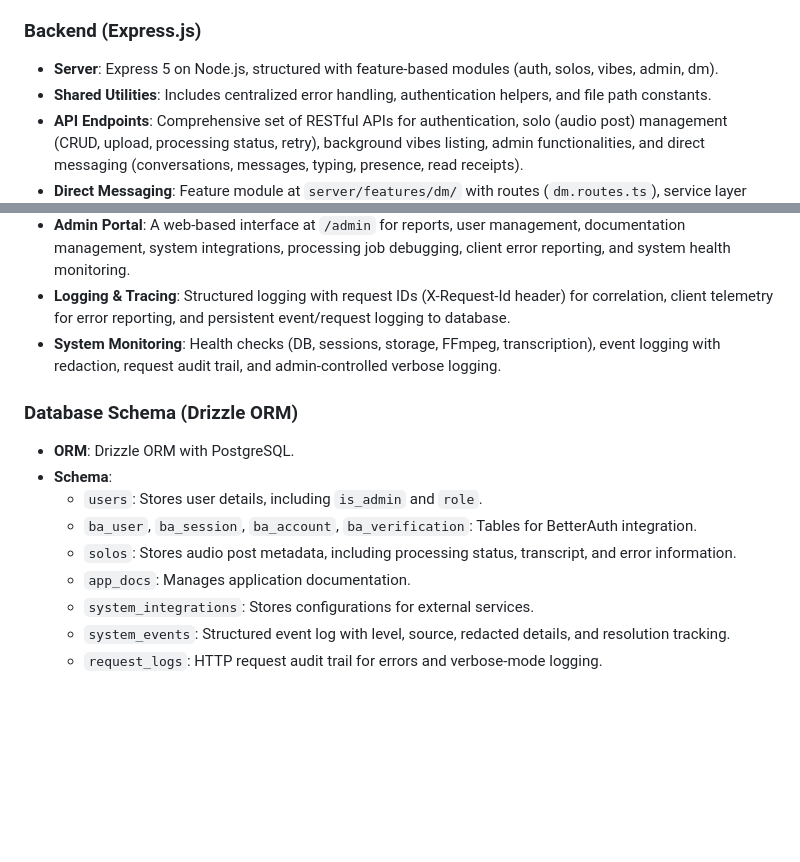
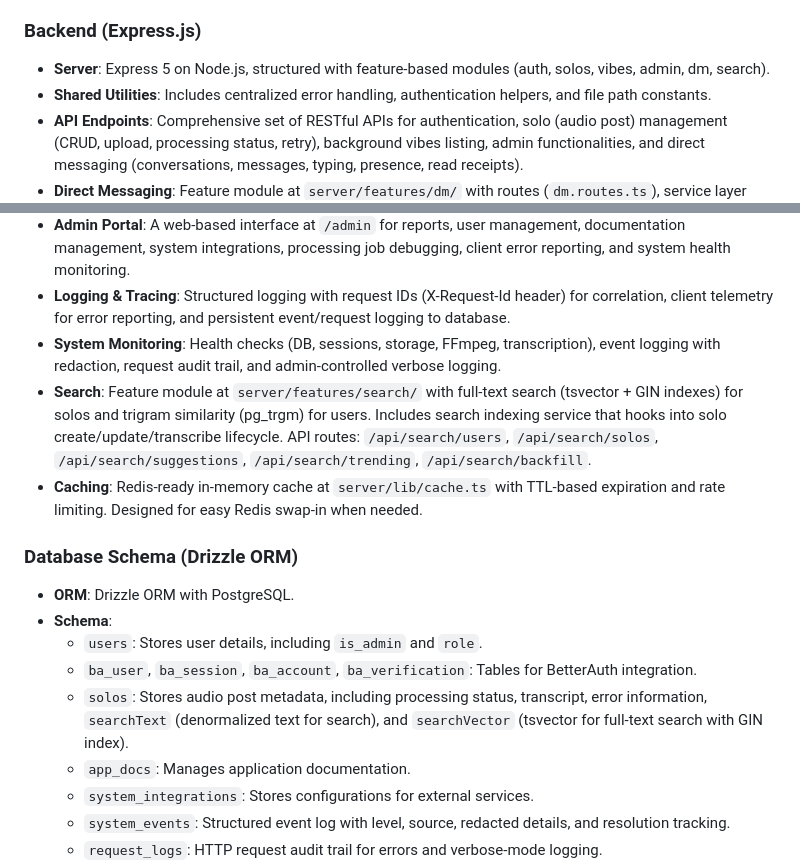
Before and after one commit to Go-Digital-Alchemy-Repos/Solo, a Markdown page: replit.md, 2 parts joined by grey strips. Rendered like a GitHub page; blank space fills up the shorter version.

Commit message:
Add robust search functionality to the application backend
Implements a new search feature with database indexing, a search API, and caching mechanisms.

Replit-Commit-Author: Agent
Replit-Commit-Session-Id: a0fd8c8b-de08-43cf-8a1c-2a8f404bba12
Replit-Commit-Checkpoint-Type: full_checkpoint
Replit-Commit-Event-Id: ca6c79e9-6357-4727-8e27-064c9074e1e4
Replit-Commit-Screenshot-Url: https://storage.googleapis.com/screenshot-production-us-central1/e90bf665-0e8b-4cd2-9148-dc87f5533432/a0fd8c8b-de08-43cf-8a1c-2a8f404bba12/EVRgQf9
Replit-Helium-Checkpoint-Created: true

```diff
--- a/replit.md
+++ b/replit.md
@@ -22,7 +22,7 @@ Preferred communication style: Simple, everyday language.
 - **Platform Support**: Supports iOS, Android, and Web, with platform-specific adjustments for safe areas, haptics, and keyboard behavior.
 
 ### Backend (Express.js)
-- **Server**: Express 5 on Node.js, structured with feature-based modules (auth, solos, vibes, admin, dm).
+- **Server**: Express 5 on Node.js, structured with feature-based modules (auth, solos, vibes, admin, dm, search).
 - **Shared Utilities**: Includes centralized error handling, authentication helpers, and file path constants.
 - **API Endpoints**: Comprehensive set of RESTful APIs for authentication, solo (audio post) management (CRUD, upload, processing status, retry), background vibes listing, admin functionalities, and direct messaging (conversations, messages, typing, presence, read receipts).
 - **Direct Messaging**: Feature module at `server/features/dm/` with routes (`dm.routes.ts`), service layer (`dm.service.ts`), and schema (`dm.schema.ts`). Supports 1:1 conversations, message CRUD, typing indicators, online presence, read receipts, and unread counts via polling.
@@ -33,13 +33,15 @@ Preferred communication style: Simple, everyday language.
 - **Admin Portal**: A web-based interface at `/admin` for reports, user management, documentation management, system integrations, processing job debugging, client error reporting, and system health monitoring.
 - **Logging & Tracing**: Structured logging with request IDs (X-Request-Id header) for correlation, client telemetry for error reporting, and persistent event/request logging to database.
 - **System Monitoring**: Health checks (DB, sessions, storage, FFmpeg, transcription), event logging with redaction, request audit trail, and admin-controlled verbose logging.
+- **Search**: Feature module at `server/features/search/` with full-text search (tsvector + GIN indexes) for solos and trigram similarity (pg_trgm) for users. Includes search indexing service that hooks into solo create/update/transcribe lifecycle. API routes: `/api/search/users`, `/api/search/solos`, `/api/search/suggestions`, `/api/search/trending`, `/api/search/backfill`.
+- **Caching**: Redis-ready in-memory cache at `server/lib/cache.ts` with TTL-based expiration and rate limiting. Designed for easy Redis swap-in when needed.
 
 ### Database Schema (Drizzle ORM)
 - **ORM**: Drizzle ORM with PostgreSQL.
 - **Schema**:
     - `users`: Stores user details, including `is_admin` and `role`.
     - `ba_user`, `ba_session`, `ba_account`, `ba_verification`: Tables for BetterAuth integration.
-    - `solos`: Stores audio post metadata, including processing status, transcript, and error information.
+    - `solos`: Stores audio post metadata, including processing status, transcript, error information, `searchText` (denormalized text for search), and `searchVector` (tsvector for full-text search with GIN index).
     - `app_docs`: Manages application documentation.
     - `system_integrations`: Stores configurations for external services.
     - `system_events`: Structured event log with level, source, redacted details, and resolution tracking.
```
